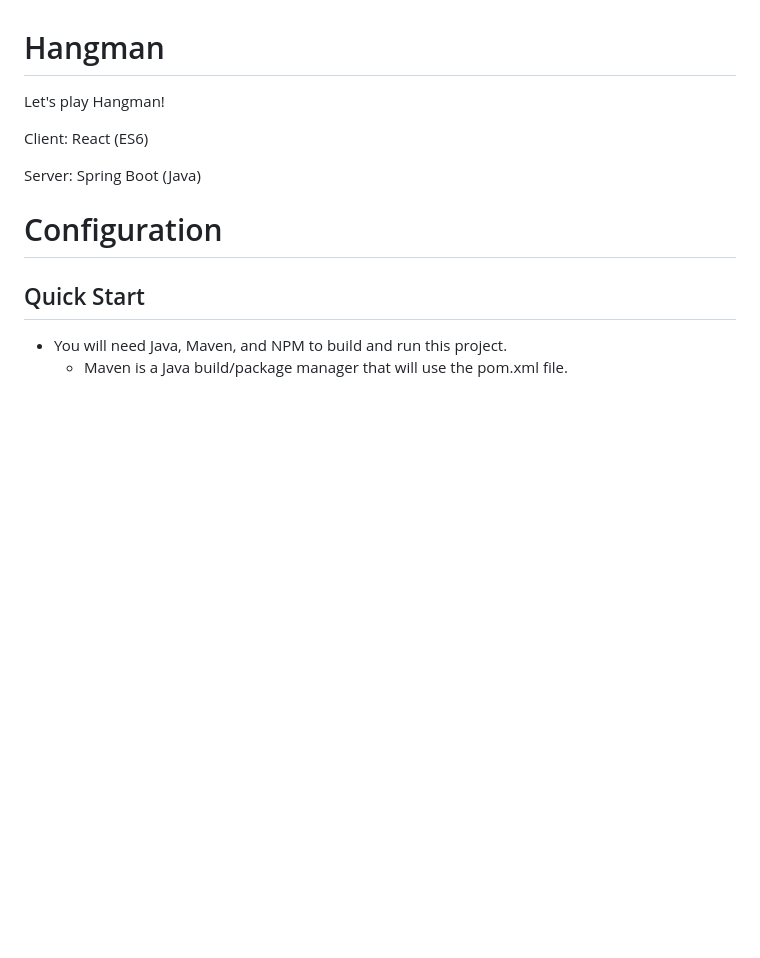
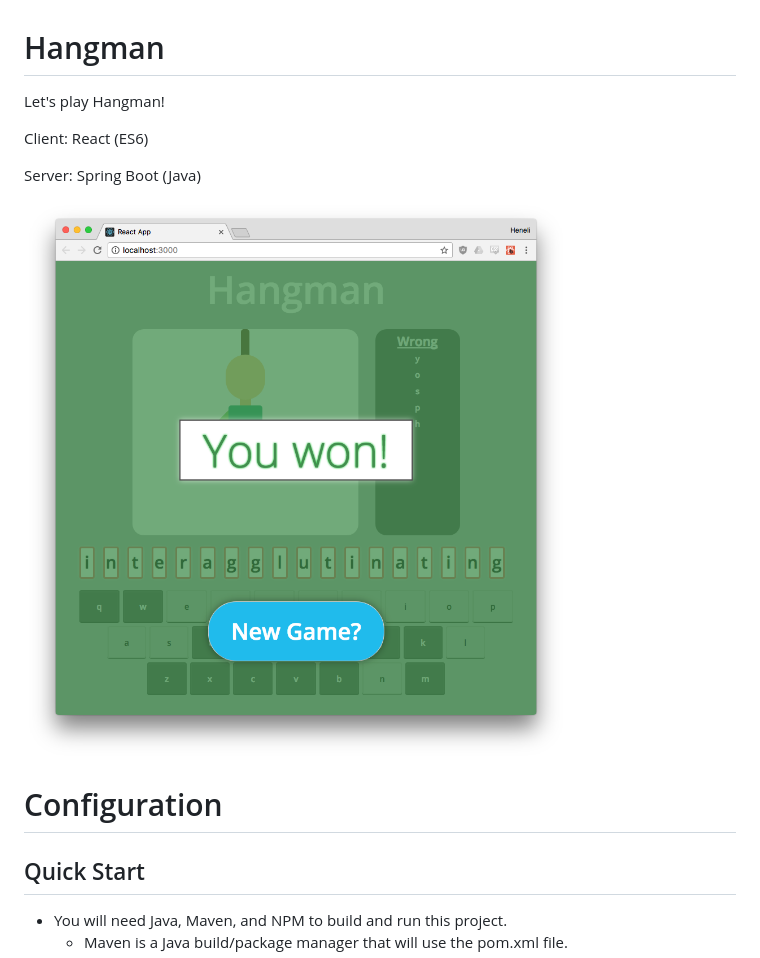
Before and after one commit to hkailahi/client-server-hangman, a Markdown page: README.md, the part around the change. Rendered like a GitHub page; pictures changed too: demo.png (added); blank space fills up the shorter version.

Commit message:
Added demo picture to README.

```diff
--- a/README.md
+++ b/README.md
@@ -5,6 +5,8 @@ Let's play Hangman!
 Client: React (ES6)
 
 Server: Spring Boot (Java)
+
+![Demo Picture](demo.png)
 
 # Configuration
 
```
